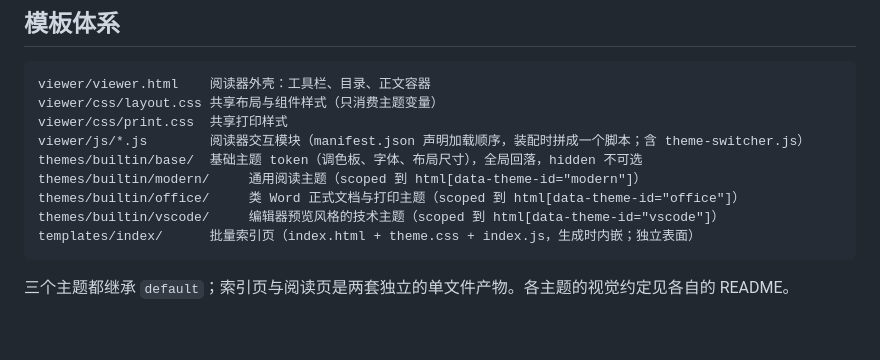
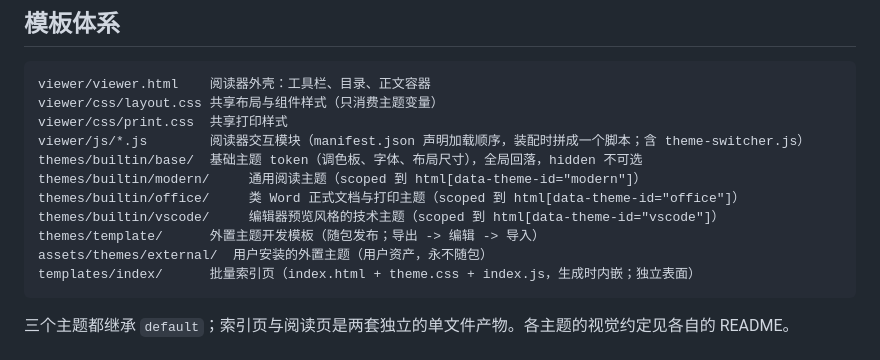
Before and after one commit to ZhizhongXiao/MarkdownReader, a Markdown page: docs/DESIGN.md, the part around the change. GitHub-like rendering; blank space fills up the shorter version.

````diff
--- a/docs/DESIGN.md
+++ b/docs/DESIGN.md
@@ -44,6 +44,8 @@ themes/builtin/base/  基础主题 token（调色板、字体、布局尺寸）
 themes/builtin/modern/     通用阅读主题（scoped 到 html[data-theme-id="modern"]）
 themes/builtin/office/     类 Word 正式文档与打印主题（scoped 到 html[data-theme-id="office"]）
 themes/builtin/vscode/     编辑器预览风格的技术主题（scoped 到 html[data-theme-id="vscode"]）
+themes/template/      外置主题开发模板（随包发布；导出 -> 编辑 -> 导入）
+assets/themes/external/  用户安装的外置主题（用户资产，永不随包）
 templates/index/      批量索引页（index.html + theme.css + index.js，生成时内嵌；独立表面）
 ```
 
````
Also changed, not shown: docs/ARCHITECTURE.md (+4 -0 lines).
